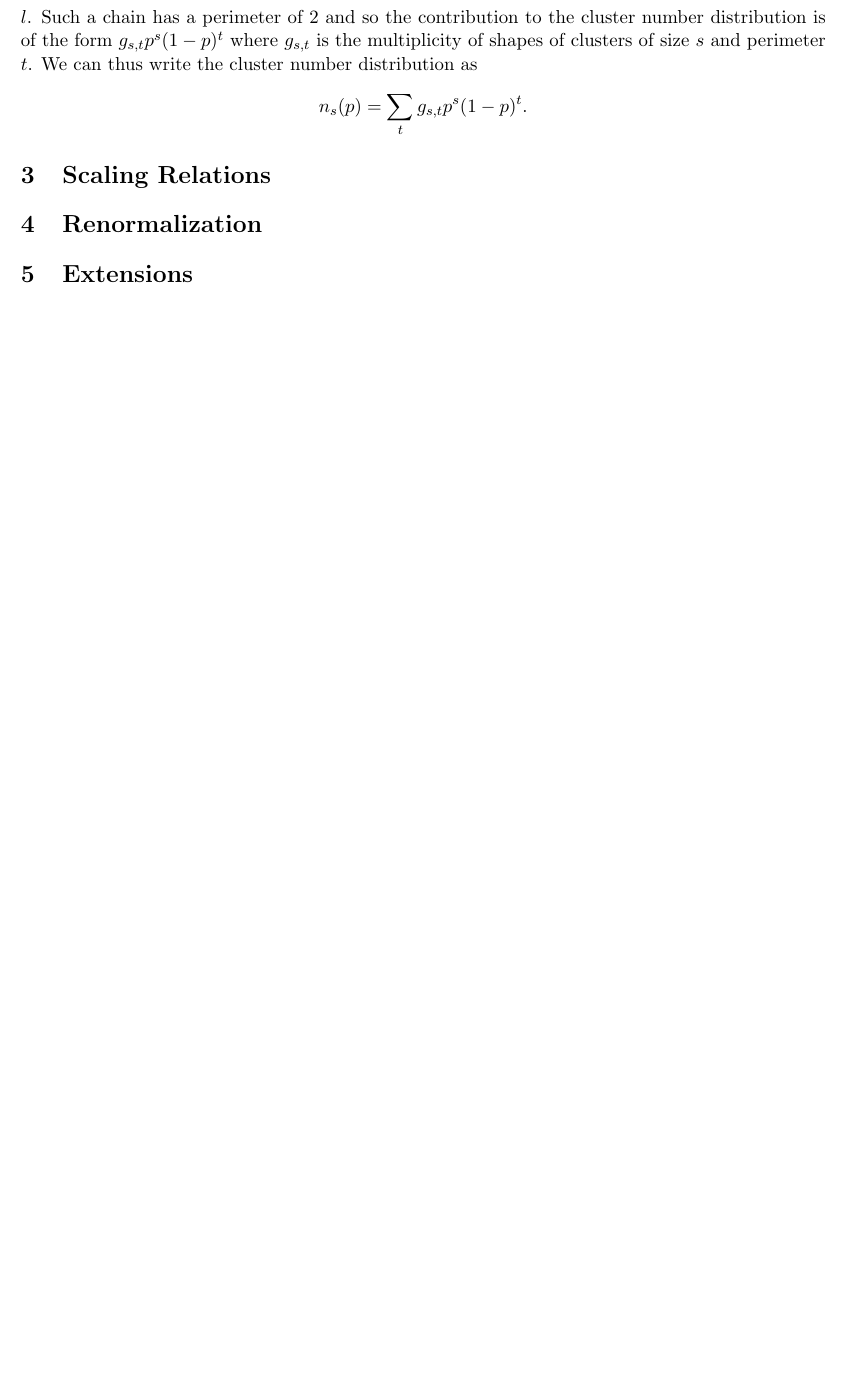
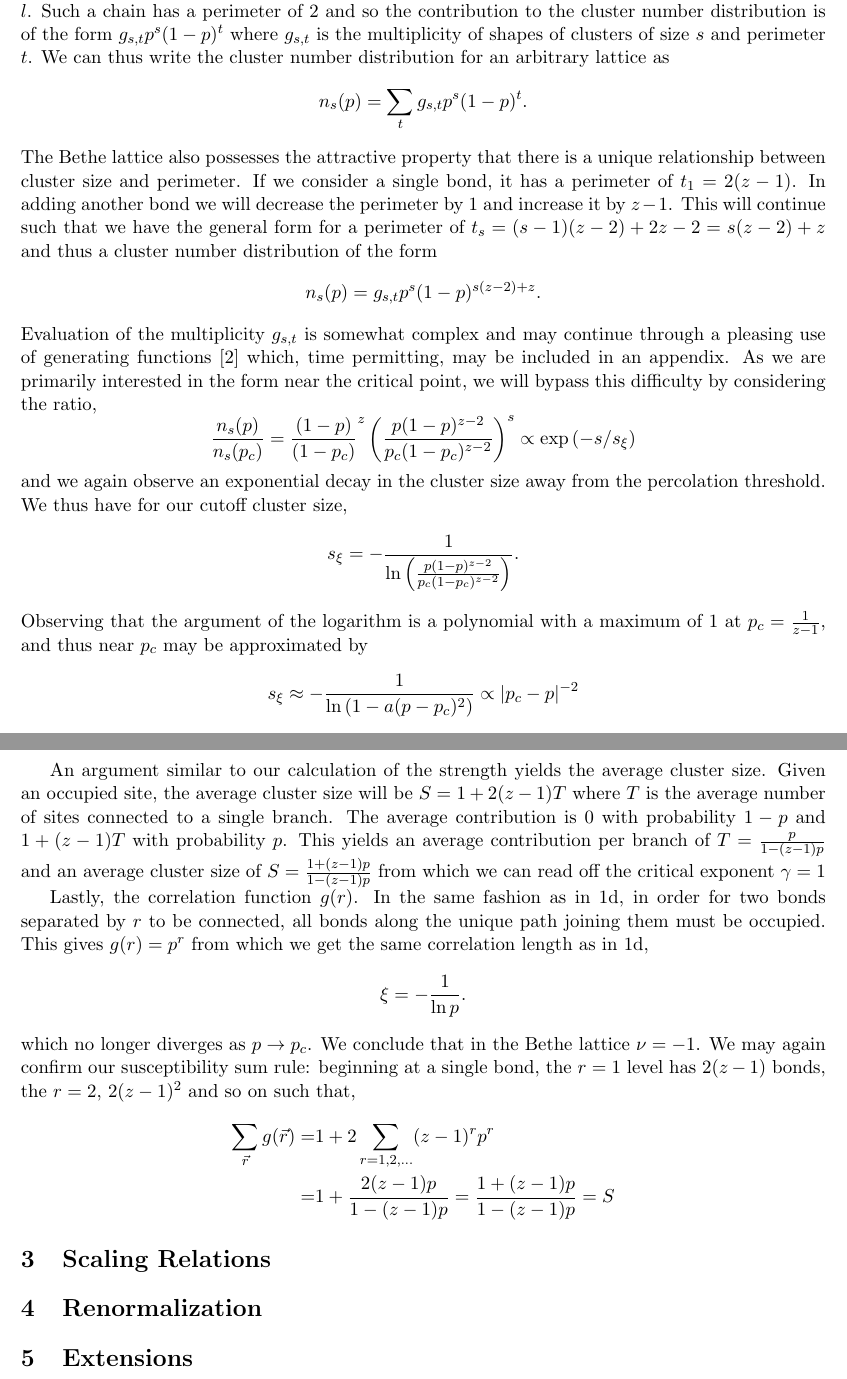
Before and after one commit to forrestsheldon/Renormalization, a LaTeX document (percolation/percolation.tex): part of page 5 of 5 before the commit and two parts of pages 5 and 6 of 6 after it, the two joined at a grey line, cut so that both start at the same text, the shorter picture padded with empty space. The pictures show the PDF file percolation/percolation.pdf that the author committed with the source.

Commit message:
Added a bib and finished Bethe

```diff
--- a/percolation/percolation.tex
+++ b/percolation/percolation.tex
@@ -212,3 +229,6 @@ rigorously \cite{fisher61}.
+\[P(p) = p(1-Q^4) = \frac{p^4-(1-p)^4}{p^3}.\]
+Evaluation at the percolation threshold yields $P(p_c) = 0$ as expected and
+$P'(p_c)>0$ which requires $\beta=1$.
 
 Our argument for the cluster number distribution in 1d applies here as well,
 but suffers from a complication.  In 1d, there is a single possible
@@ -216,10 +236,52 @@ configuration for a cluster of $s$ bonds: a chain of length $l$.  Such a chain
 has a perimeter of 2 and so the contribution to the cluster number
 distribution is of the form $g_{s,t}p^s(1-p)^t$ where $g_{s,t}$ is the
 multiplicity of shapes of clusters of size $s$ and perimeter $t$.  We can
-thus write the cluster number distribution as
+thus write the cluster number distribution for an arbitrary lattice as
 \[n_s(p) = \sum_t g_{s,t}p^s(1-p)^t.\]
+The Bethe lattice also possesses the attractive property that there is a unique
+relationship between cluster size and perimeter.  If we consider a single bond,
+it has a perimeter of $t_1 = 2(z-1)$.  In adding another bond we will decrease
+the perimeter by 1 and increase it by $z-1$.  This will continue such that we
+have the general form for a perimeter of $t_s = (s-1)(z-2) + 2z-2 = s(z-2) +z$ and thus a cluster
+number distribution of the form
+\[n_s(p) = g_{s,t}p^s(1-p)^{s(z-2) + z}.\]
+Evaluation of the multiplicity $g_{s,t}$ is somewhat complex and may continue
+through a pleasing use
+of generating functions \cite{Fisher1961} which, time permitting, may be included
+in an appendix. As we are primarily interested in the form near
+the critical point, we will bypass this difficulty by considering the ratio,
+\[\frac{n_s(p)}{n_s(p_c)} = \frac{(1-p)}{(1-p_c)}^{z}
+\left(\frac{p(1-p)^{{z-2}}}{p_c(1-p_c)^{{z-2}}}\right)^s\propto \exp{(-s/s_\xi)}
+\]
+and we again observe an exponential decay in the cluster size away from the
+percolation threshold.  We thus have for our cutoff cluster size,
+\[s_\xi = -\frac{1}{\ln{\left(\frac{p(1-p)^{z-2}}{p_c(1-p_c)^{z-2}}\right)}}.\]
+Observing that the argument of the logarithm is a polynomial with a maximum of 1
+at $p_c = \frac{1}{z-1}$, and thus near $p_c$ may be approximated by
+\[s_\xi \approx -\frac{1}{\ln{\left(1 - a(p - p_c)^2 \right)}}\propto |p_c - p|^{-2}\]
+yielding the critical exponent $\sigma = \frac{1}{2}$.
 
+An argument similar to our calculation of the strength yields the average cluster
+size.  Given an occupied site, the average cluster size will be $S = 1 + 2(z-1)T$
+where $T$ is the average number of sites connected to a single branch.  The
+average contribution is 0 with probability $1-p$ and $1 + (z-1)T$ with probability
+$p$.  This yields an average contribution per branch of $T = \frac{p}{1-(z-1)p}$
+and an average cluster size of $S = \frac{1 + (z-1)p}{1-(z-1)p}$ from which we
+can read off the critical exponent $\gamma=1$
 
+Lastly, the correlation function $g(r)$.  In the same fashion as in 1d, in order
+for two bonds separated by $r$ to be connected, all bonds along the unique path
+joining them must be occupied.  This gives $g(r) = p^r$ from which we get the
+same correlation length as in 1d,
+\[\xi = -\frac{1}{\ln p}.\]
+which no longer diverges as $p\to p_c$.  We conclude that in the Bethe lattice
+$\nu=-1$.  We may again confirm our susceptibility sum rule: beginning at a single
+bond, the $r=1$ level has $2(z-1)$ bonds, the $r=2$, $2(z-1)^2$ and so on such that,
+\begin{align*}
+\sum_{\vec{r}}g(\vec{r}) =& 1 + 2 \sum_{r=1,2,...} (z-1)^r p^r \\
+=& 1 + \frac{2(z-1)p}{1 - (z-1)p} = \frac{1 + (z-1)p}{1 - (z-1)p} = S
+\end{align*}
 \section{Scaling Relations}
+
 \section{Renormalization}
 \section{Extensions}
```
Also changed, not shown: percolation/percolation.bib (added, +46 -0 lines), percolation/Makefile, percolation/percolation.pdf, percolation/percolation.tex (34 more changed lines).
